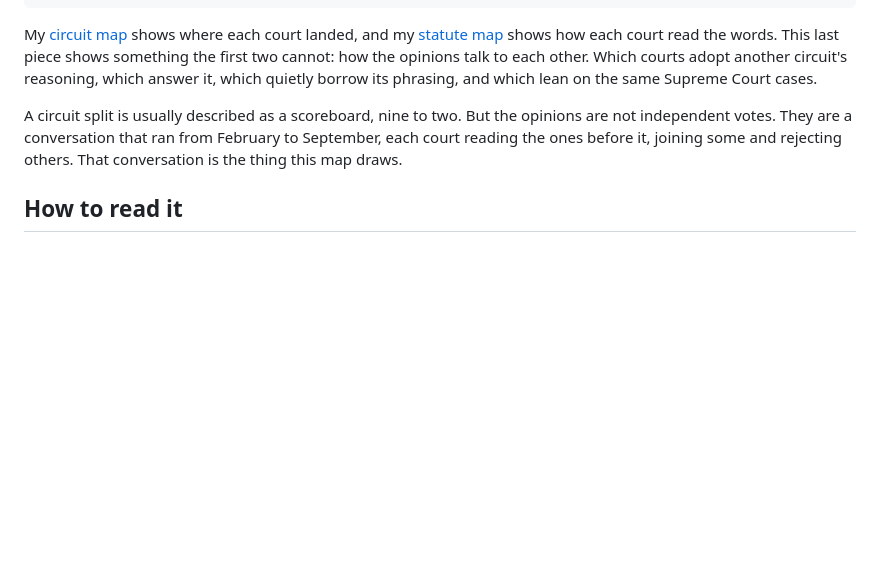
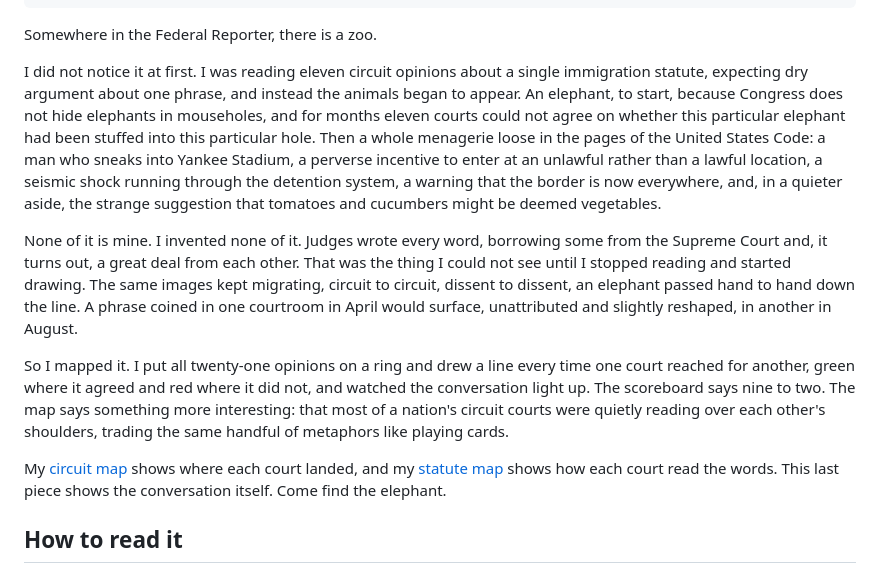
Before and after one commit to airportly/sheldonbarnesv2, a Markdown page: content/blog/circuit-influence-network-immigration-bond.md, the part around the change. Drawn GitHub-style; blank space fills up the shorter version.

Commit message:
Rewrite influence map intro as a bestiary of the bond split
Replace the straightforward lede with the menagerie framing: the
elephant in the mousehole, the migrating metaphors, and the premise
that the circuits were reading over each other's shoulders. Keeps the
cross-links to the circuit and statute maps.

Co-Authored-By: Claude Opus 4.8 <noreply@anthropic.com>

```diff
--- a/content/blog/circuit-influence-network-immigration-bond.md
+++ b/content/blog/circuit-influence-network-immigration-bond.md
@@ -12,9 +12,15 @@ skipHero: true
 published: true
 ---
 
-My [circuit map](/blog/immigration-bond-circuit-split-map-and-data) shows where each court landed, and my [statute map](/blog/statute-map-immigration-bond-split) shows how each court read the words. This last piece shows something the first two cannot: how the opinions talk to each other. Which courts adopt another circuit's reasoning, which answer it, which quietly borrow its phrasing, and which lean on the same Supreme Court cases.
+Somewhere in the Federal Reporter, there is a zoo.
 
-A circuit split is usually described as a scoreboard, nine to two. But the opinions are not independent votes. They are a conversation that ran from February to September, each court reading the ones before it, joining some and rejecting others. That conversation is the thing this map draws.
+I did not notice it at first. I was reading eleven circuit opinions about a single immigration statute, expecting dry argument about one phrase, and instead the animals began to appear. An elephant, to start, because Congress does not hide elephants in mouseholes, and for months eleven courts could not agree on whether this particular elephant had been stuffed into this particular hole. Then a whole menagerie loose in the pages of the United States Code: a man who sneaks into Yankee Stadium, a perverse incentive to enter at an unlawful rather than a lawful location, a seismic shock running through the detention system, a warning that the border is now everywhere, and, in a quieter aside, the strange suggestion that tomatoes and cucumbers might be deemed vegetables.
+
+None of it is mine. I invented none of it. Judges wrote every word, borrowing some from the Supreme Court and, it turns out, a great deal from each other. That was the thing I could not see until I stopped reading and started drawing. The same images kept migrating, circuit to circuit, dissent to dissent, an elephant passed hand to hand down the line. A phrase coined in one courtroom in April would surface, unattributed and slightly reshaped, in another in August.
+
+So I mapped it. I put all twenty-one opinions on a ring and drew a line every time one court reached for another, green where it agreed and red where it did not, and watched the conversation light up. The scoreboard says nine to two. The map says something more interesting: that most of a nation's circuit courts were quietly reading over each other's shoulders, trading the same handful of metaphors like playing cards.
+
+My [circuit map](/blog/immigration-bond-circuit-split-map-and-data) shows where each court landed, and my [statute map](/blog/statute-map-immigration-bond-split) shows how each court read the words. This last piece shows the conversation itself. Come find the elephant.
 
 ## How to read it
 
```
